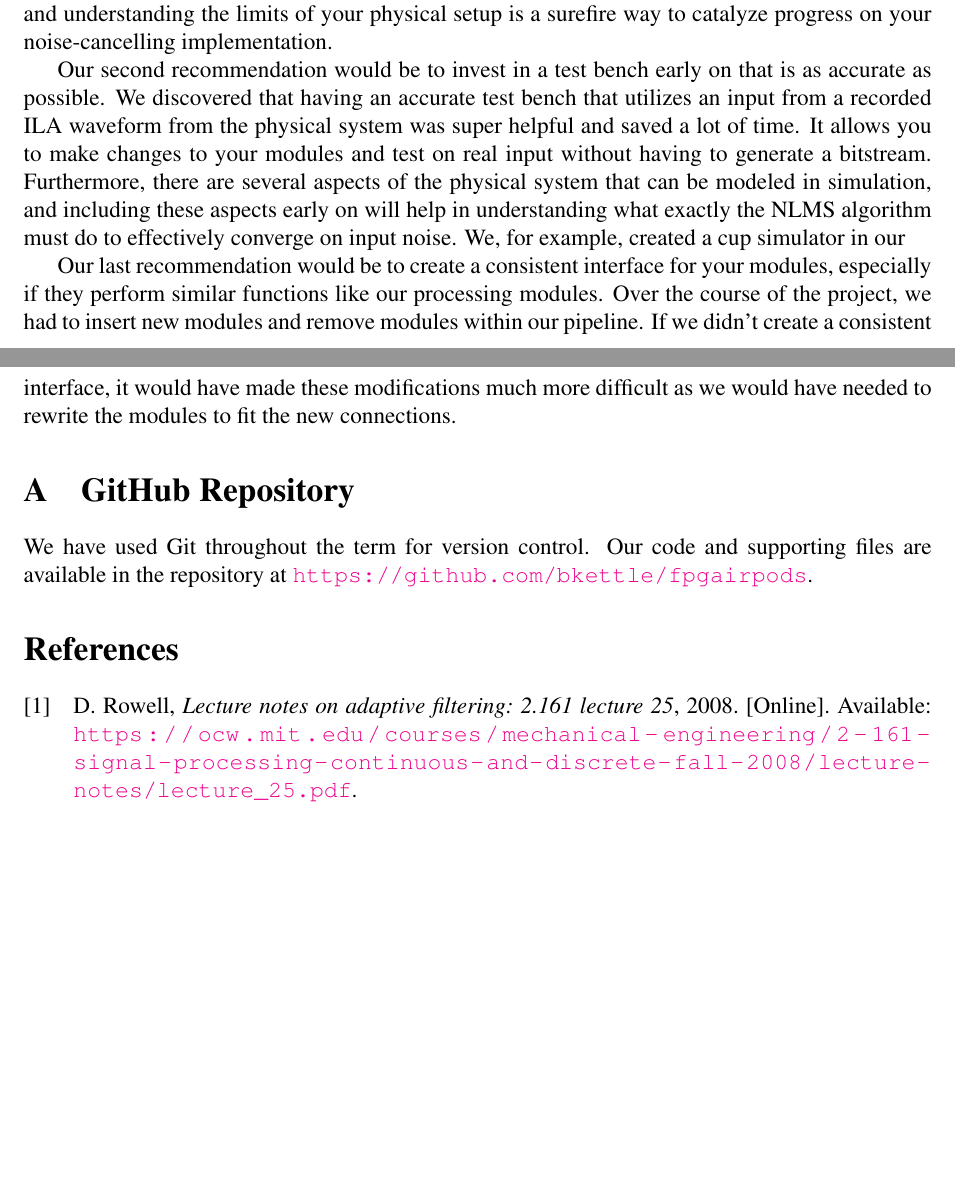
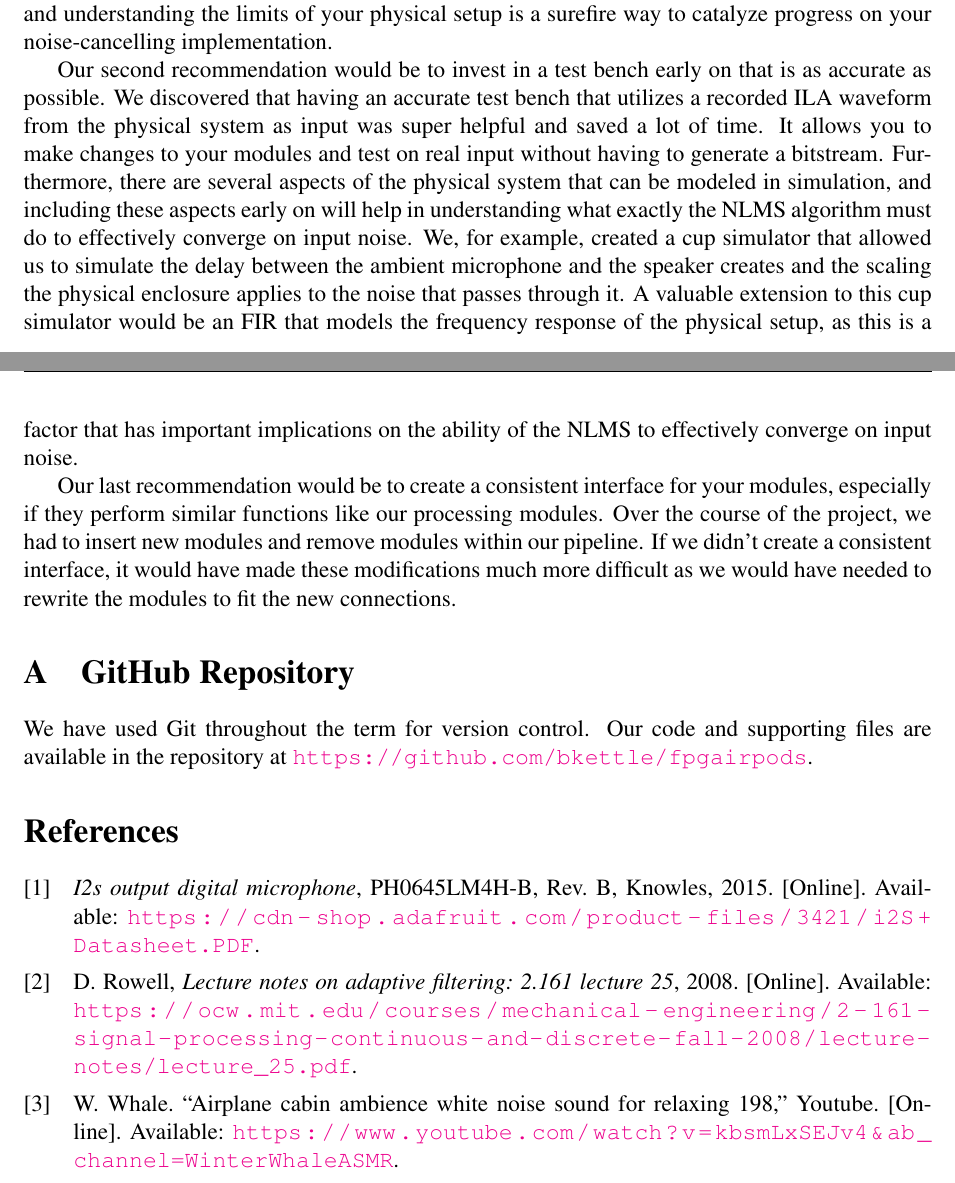
Before and after one commit to bkettle/fpgairpods, a LaTeX document (docs/report/report.tex, which reads docs/report/fpgairpods.cls, docs/report/report.bib): two parts of pages 19 and 20 of 20, joined at a grey line, cut so that both start at the same text, the shorter picture padded with empty space. Compiled offline with pdfLaTeX.

Commit message:
finished?

```diff
--- a/docs/report/fpgairpods.cls
+++ b/docs/report/fpgairpods.cls
@@ -28,7 +28,7 @@
 ]{biblatex}
 \RequirePackage{textcomp}
 \RequirePackage{placeins}
-\RequirePackage[nottoc,numbib]{tocbibind}
+
 
 \setlength{\abovecaptionskip}{10pt plus 3pt minus 2pt}
 %\setlength{\belowcaptionskip}{15pt plus 3pt minus 2pt}
--- a/docs/report/report.bib
+++ b/docs/report/report.bib
@@ -26,3 +26,20 @@
   publisher={Massachusetts Institute of Technology},
   url = {https://ocw.mit.edu/courses/mechanical-engineering/2-161-signal-processing-continuous-and-discrete-fall-2008/lecture-notes/lecture_25.pdf}
 }
+
+@Manual{mic_datasheet,
+  title        = {I2S Output Digital Microphone},
+  year         = {2015},
+  number       = {PH0645LM4H-B},
+  note         = {Rev. B},
+  organization = {Knowles},
+  url          = {https://cdn-shop.adafruit.com/product-files/3421/i2S+Datasheet.PDF},
+}
+
+@online{airplane,
+        title = {Airplane Cabin Ambience White Noise Sound for Relaxing #198},
+        date = {2019},
+        organization = {Youtube},
+        author = {Winter Whale},
+        url = {https://www.youtube.com/watch?v=kbsmLxSEJv4&ab_channel=WinterWhaleASMR},
+    }
--- a/docs/report/report.tex
+++ b/docs/report/report.tex
@@ -5,6 +5,14 @@
 \graphicspath{{figs/}}
 
 \setlist{noitemsep, topsep=0pt}
+
+\makeatletter
+\pagestyle{fancy}
+\fancyhf{}
+\rhead{Page \thepage}
+\lhead{FPGAirPods}
+\fancyhead[C]{\nouppercase\leftmark}
+\makeatother
 
 \begin{document}
 
@@ -265,7 +272,7 @@ Though we did not achieve our goal of effective ambient noise cancellation, we b
 Our first recommendation to anyone trying to replicate or build upon this project would be to benchmark the physical setup early on in the process. We discovered that the frequency response of our speaker was significantly inconsistent somewhat late in our project, and thus weren't able to account for this as much as we would have liked to. Doing some in-depth testing to understand the limitations of the physical setup and equipment is crucial in designing an ideal noise-cancellation strategy. Furthermore, it is vital to ensure that maximal sound-isolation is achieved where necessary in the physical enclosure used for testing. The initial iteration of our enclosure had an undesirable amount of sound leakage, with the sound outputted by the speaker reaching the ambient microphone, in essence creating a feedback loop that prevented our system from doing any cancellation. Once we built a more robust enclosure for the speaker and feedback microphone, we started to achieve meaningful results in our testing. In other words, constructing a solid enclosure and understanding the limits of your physical setup is a surefire way to catalyze progress on your noise-cancelling implementation.
 
 
-Our second recommendation would be to invest in a test bench early on that is as accurate as possible. We discovered that having an accurate test bench that utilizes an input from a recorded ILA waveform from the physical system was super helpful and saved a lot of time. It allows you to make changes to your modules and test on real input without having to generate a bitstream. Furthermore, there are several aspects of the physical system that can be modeled in simulation, and including these aspects early on will help in understanding what exactly the NLMS algorithm must do to effectively converge on input noise. We, for example, created a cup simulator in our
+Our second recommendation would be to invest in a test bench early on that is as accurate as possible. We discovered that having an accurate test bench that utilizes a recorded ILA waveform from the physical system as input was super helpful and saved a lot of time. It allows you to make changes to your modules and test on real input without having to generate a bitstream. Furthermore, there are several aspects of the physical system that can be modeled in simulation, and including these aspects early on will help in understanding what exactly the NLMS algorithm must do to effectively converge on input noise. We, for example, created a cup simulator that allowed us to simulate the delay between the ambient microphone and the speaker creates and the scaling the physical enclosure applies to the noise that passes through it. A valuable extension to this cup simulator would be an FIR that models the frequency response of the physical setup, as this is a factor that has important implications on the ability of the NLMS to effectively converge on input noise.
 
 Our last recommendation would be to create a consistent interface for your modules, especially if they perform similar functions like our processing modules. Over the course of the project, we had to insert new modules and remove modules within our pipeline. If we didn't create a consistent interface, it would have made these modifications much more difficult as we would have needed to rewrite the modules to fit the new connections.
 
```
Also changed, not shown: docs/proposal/proposal.bib (+1 -1 lines), docs/report/report.tex (5 more changed lines).
